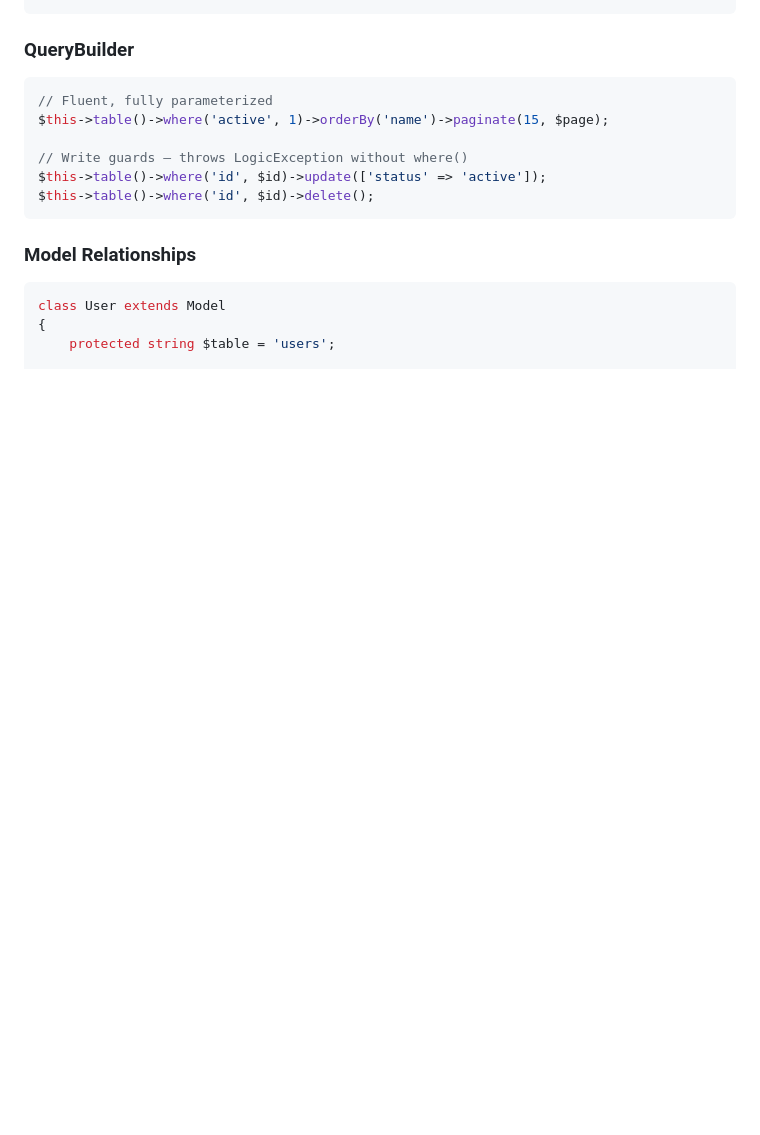
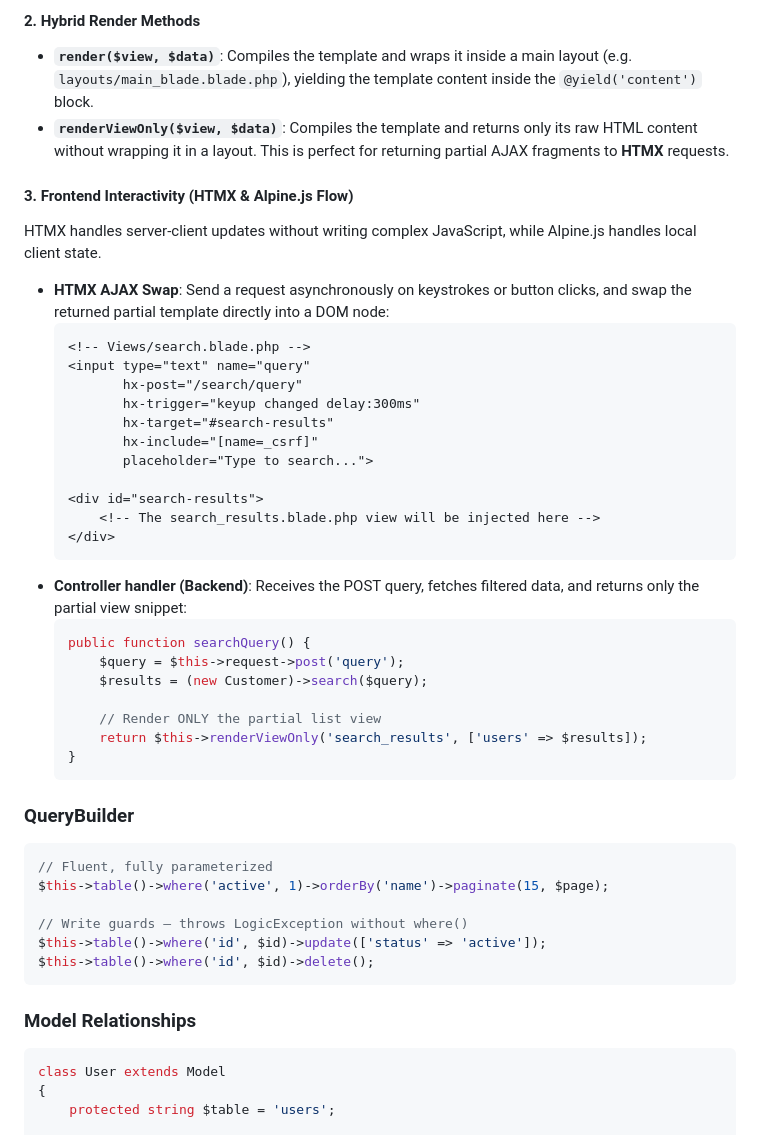
Before and after one commit to blackmoon87/spartan, a Markdown page: README.md, the part around one of its changes. Rendered like a GitHub page; blank space fills up the shorter version.

````diff
--- a/README.md
+++ b/README.md
@@ -157,3 +207,34 @@ $app->router->get('/admin', [AdminController::class, 'index'], [
+#### 2. Hybrid Render Methods
+* **`render($view, $data)`**: Compiles the template and wraps it inside a main layout (e.g. `layouts/main_blade.blade.php`), yielding the template content inside the `@yield('content')` block.
+* **`renderViewOnly($view, $data)`**: Compiles the template and returns only its raw HTML content without wrapping it in a layout. This is perfect for returning partial AJAX fragments to **HTMX** requests.
+
+#### 3. Frontend Interactivity (HTMX & Alpine.js Flow)
+HTMX handles server-client updates without writing complex JavaScript, while Alpine.js handles local client state.
+* **HTMX AJAX Swap**: Send a request asynchronously on keystrokes or button clicks, and swap the returned partial template directly into a DOM node:
+  ```html
+  <!-- Views/search.blade.php -->
+  <input type="text" name="query"
+         hx-post="/search/query"
+         hx-trigger="keyup changed delay:300ms"
+         hx-target="#search-results"
+         hx-include="[name=_csrf]"
+         placeholder="Type to search...">
+
+  <div id="search-results">
+      <!-- The search_results.blade.php view will be injected here -->
+  </div>
+  ```
+* **Controller handler (Backend)**: Receives the POST query, fetches filtered data, and returns only the partial view snippet:
+  ```php
+  public function searchQuery() {
+      $query = $this->request->post('query');
+      $results = (new Customer)->search($query);
+
+      // Render ONLY the partial list view
+      return $this->renderViewOnly('search_results', ['users' => $results]);
+  }
+  ```
+
 
 ### QueryBuilder
 
````
Also changed, not shown: other parts of README.md (+60 -10 lines).
